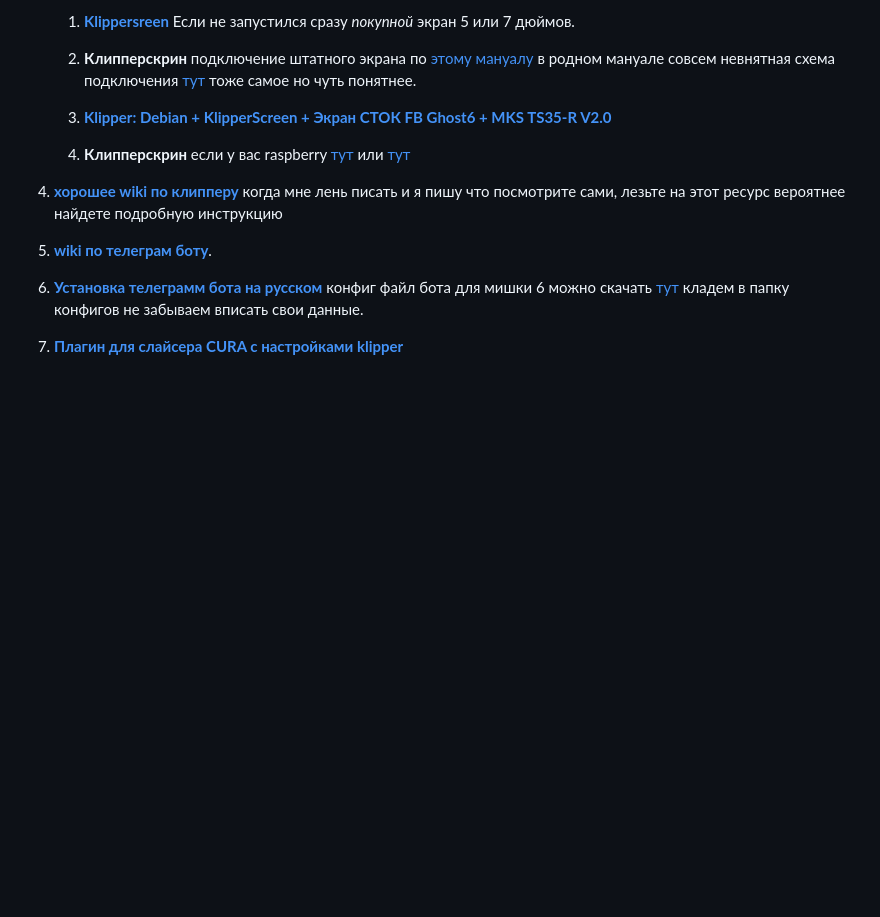
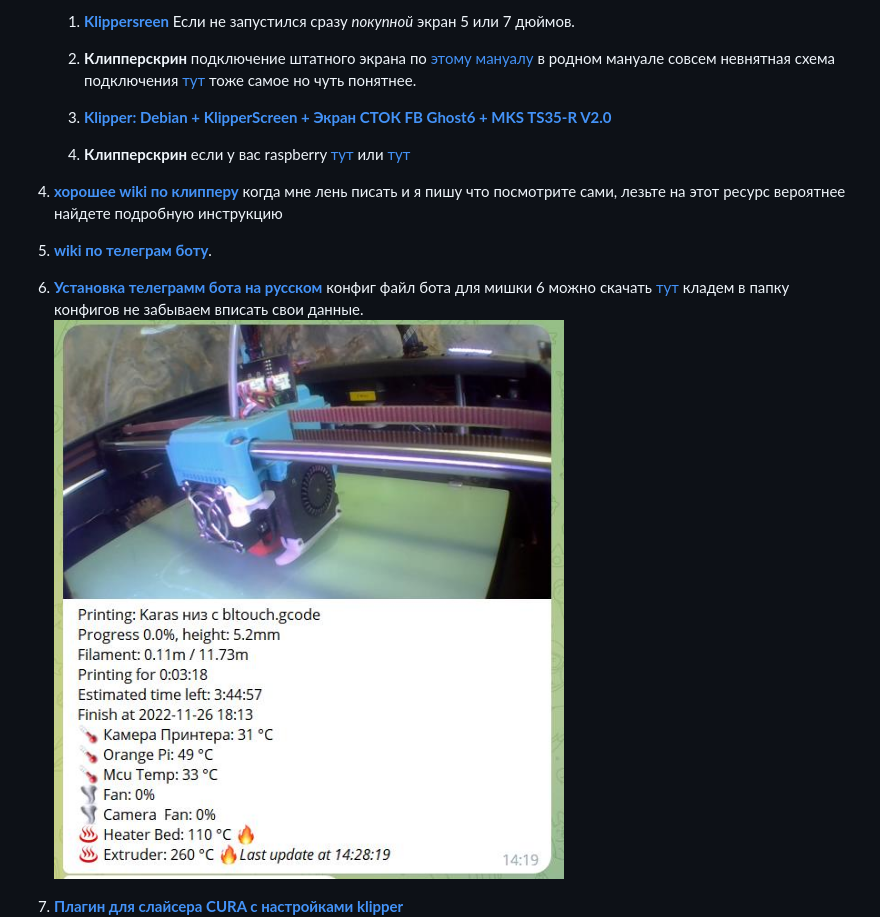
Before and after one commit to Tombraider2006/klipperFB6, a Markdown page: README.md, the part around the change. Rendered like a GitHub page; pictures changed too: klipper_config/telegram_bot.jpg (added); blank space fills up the shorter version.

Commit message:
картинки)

```diff
--- a/README.md
+++ b/README.md
@@ -74,6 +74,7 @@
 
 6. [**Установка  телеграмм бота на русском**](https://fdmprint.ru/2022/11/03/klipper-telegram-bot-easy/)
      конфиг файл бота для  мишки 6 можно скачать [тут](klipper_config/telegram.conf) кладем в папку конфигов не забываем вписать свои данные.
+     ![](klipper_config/telegram_bot.jpg)
 
 8. [**Плагин для слайсера CURA с настройками klipper**](https://github.com/jjgraphix/KlipperSettingsPlugin)
 ![](klipper_settings.jpg)
```
